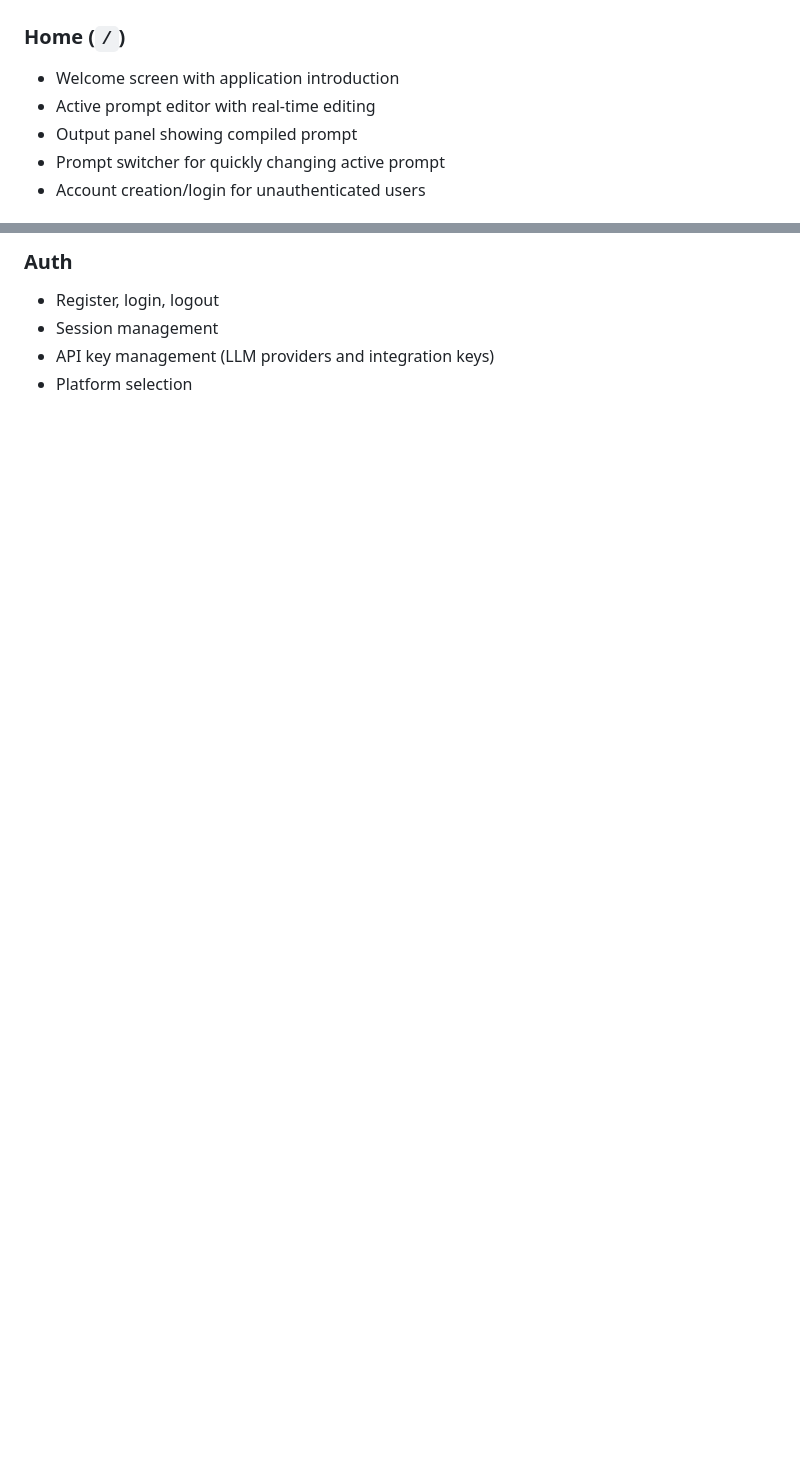
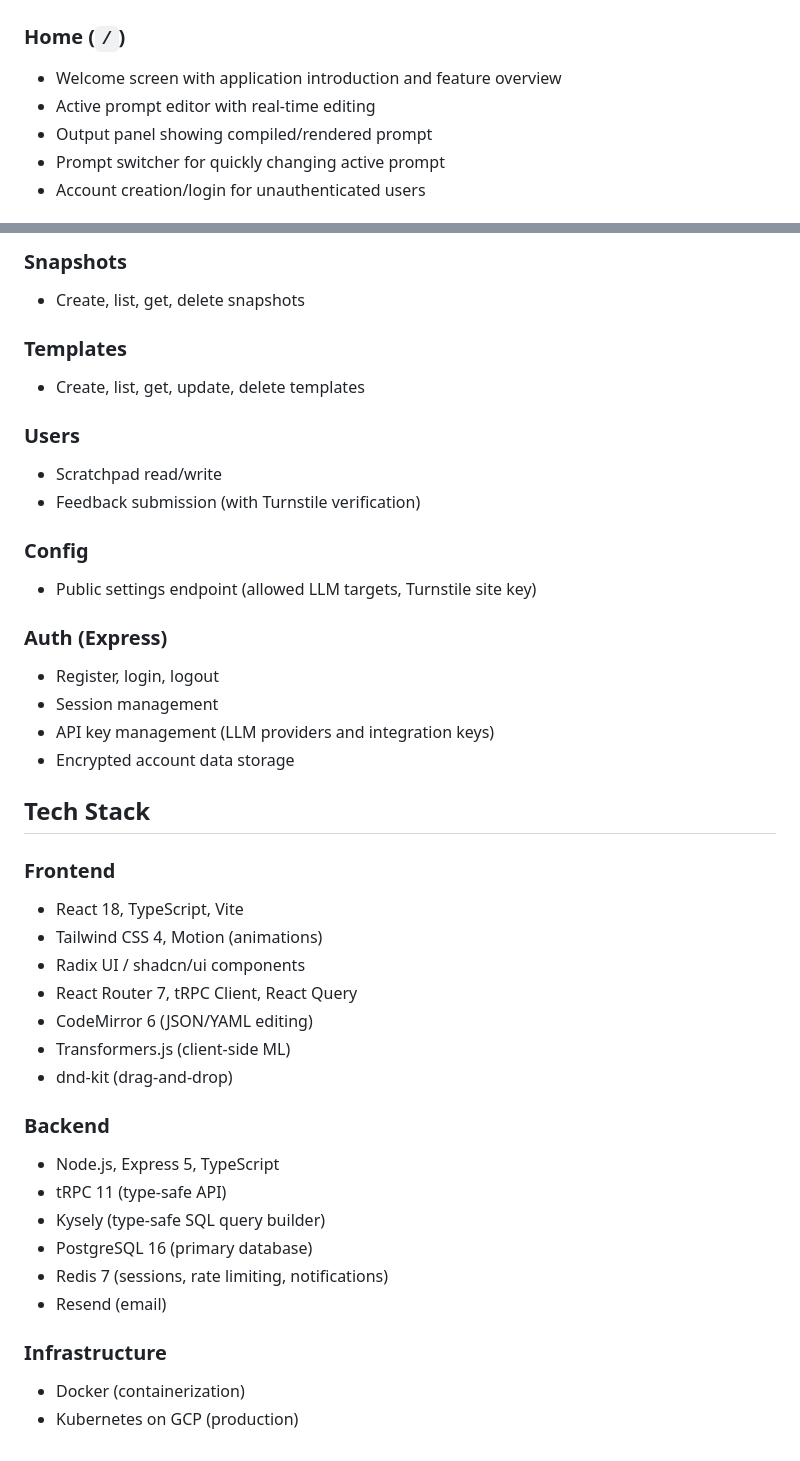
Before and after one commit to aradnom/Prompt-Manager, a Markdown page: notes/current-features.md, 2 parts joined by grey strips. Rendered like a GitHub page; blank space fills up the shorter version.

Commit message:
Updated current list of private features
Signed-off-by: Tim Shaw <tim@deskpass.com>

```diff
--- a/notes/current-features.md
+++ b/notes/current-features.md
@@ -6,9 +6,9 @@ A comprehensive list of features in the Prompt Manager application.
 
 ### Home (`/`)
 
-- Welcome screen with application introduction
+- Welcome screen with application introduction and feature overview
 - Active prompt editor with real-time editing
-- Output panel showing compiled prompt
+- Output panel showing compiled/rendered prompt
 - Prompt switcher for quickly changing active prompt
 - Account creation/login for unauthenticated users
 
@@ -199,7 +258,50 @@ A comprehensive list of features in the Prompt Manager application.
 
-### Auth
+### Snapshots
+
+- Create, list, get, delete snapshots
+
+### Templates
+
+- Create, list, get, update, delete templates
+
+### Users
+
+- Scratchpad read/write
+- Feedback submission (with Turnstile verification)
+
+### Config
+
+- Public settings endpoint (allowed LLM targets, Turnstile site key)
+
+### Auth (Express)
 
 - Register, login, logout
 - Session management
 - API key management (LLM providers and integration keys)
-- Platform selection
+- Encrypted account data storage
+
+## Tech Stack
+
+### Frontend
+
+- React 18, TypeScript, Vite
+- Tailwind CSS 4, Motion (animations)
+- Radix UI / shadcn/ui components
+- React Router 7, tRPC Client, React Query
+- CodeMirror 6 (JSON/YAML editing)
+- Transformers.js (client-side ML)
+- dnd-kit (drag-and-drop)
+
+### Backend
+
+- Node.js, Express 5, TypeScript
+- tRPC 11 (type-safe API)
+- Kysely (type-safe SQL query builder)
+- PostgreSQL 16 (primary database)
+- Redis 7 (sessions, rate limiting, notifications)
+- Resend (email)
+
+### Infrastructure
+
+- Docker (containerization)
+- Kubernetes on GCP (production)
```
Also changed, not shown: other parts of notes/current-features.md (+73 -14 lines).
